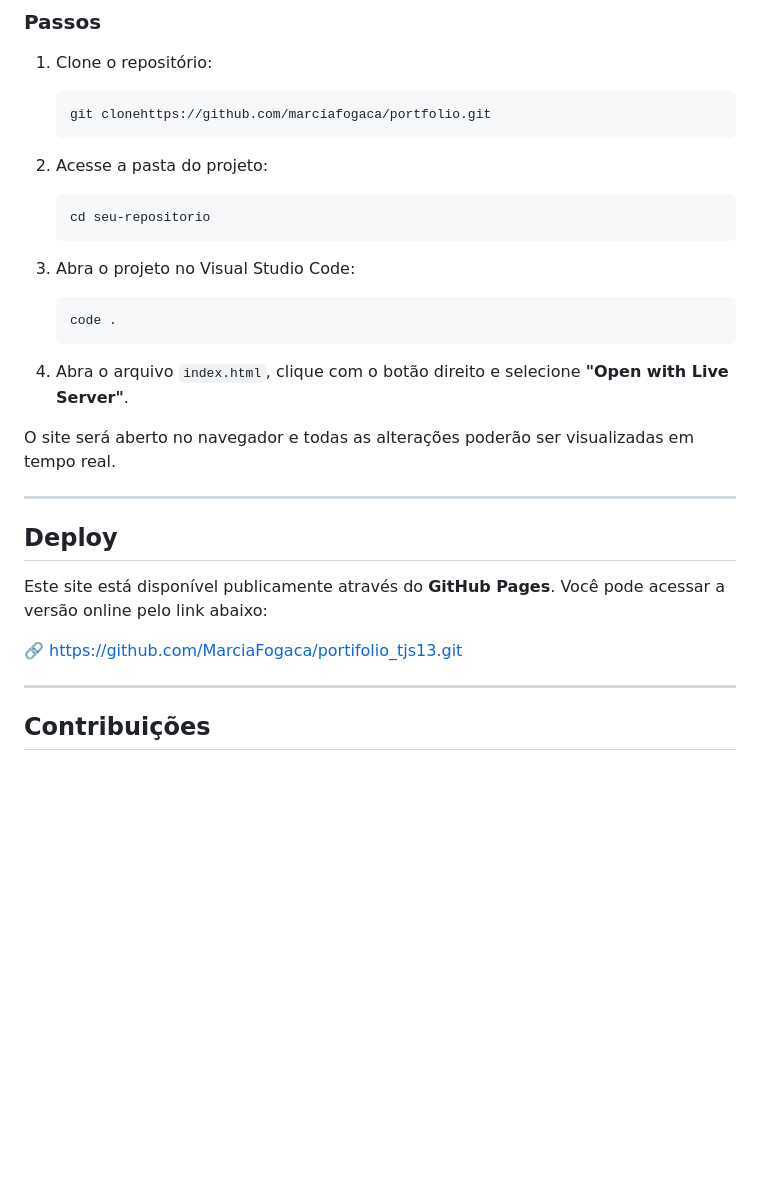
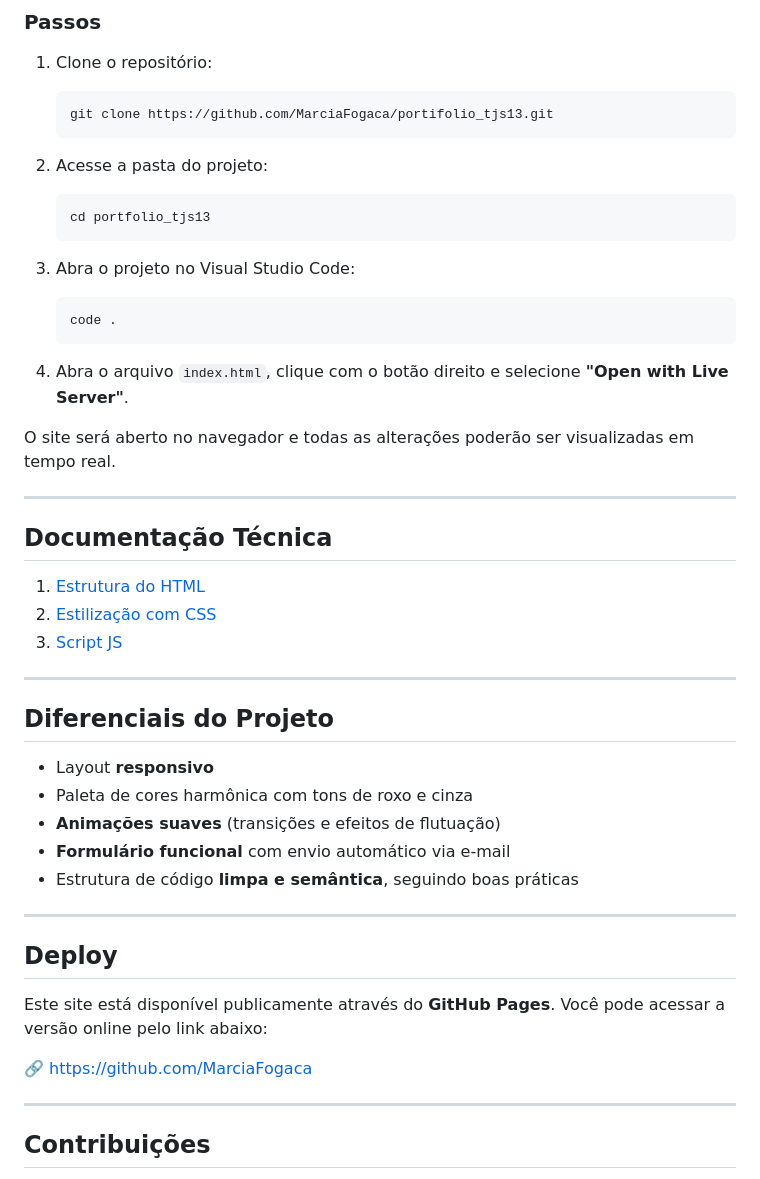
Before and after one commit to MarciaFogaca/portifolio_tjs13, a Markdown page: README.md, the part around one of its changes. Drawn GitHub-style; blank space fills up the shorter version.

Commit message:
📖 DOC: Atualização da Documentação

````diff
--- a/README.md
+++ b/README.md
@@ -80,13 +80,13 @@ Para executar o projeto em ambiente local, siga os passos abaixo.
 1. Clone o repositório:
 
    ```bash
-   git clonehttps://github.com/marciafogaca/portfolio.git
+   git clone https://github.com/MarciaFogaca/portifolio_tjs13.git
    ```
 
 2. Acesse a pasta do projeto:
 
    ```bash
-   cd seu-repositorio
+   cd portfolio_tjs13
    ```
 
 3. Abra o projeto no Visual Studio Code:
@@ -101,11 +101,33 @@ O site será aberto no navegador e todas as alterações poderão ser visualizad
 
 ------
 
+## Documentação Técnica
+
+
+
+1. [Estrutura do HTML](./assets/docs/html/README.md)
+2. [Estilização com CSS](./assets/docs/css/README.md)
+3. [Script JS](./assets/docs/js/README.md)
+
+---
+
+## Diferenciais do Projeto
+
+
+
+- Layout **responsivo**
+- Paleta de cores harmônica com tons de roxo e cinza
+- **Animações suaves** (transições e efeitos de flutuação)
+- **Formulário funcional** com envio automático via e-mail
+- Estrutura de código **limpa e semântica**, seguindo boas práticas
+
+---
+
 ## Deploy
 
 Este site está disponível publicamente através do **GitHub Pages**. Você pode acessar a versão online pelo link abaixo:
 
-🔗 https://github.com/MarciaFogaca/portifolio_tjs13.git
+🔗 https://github.com/MarciaFogaca
 
 ------
 
````
Also changed, not shown: other parts of README.md (+10 -10 lines).
